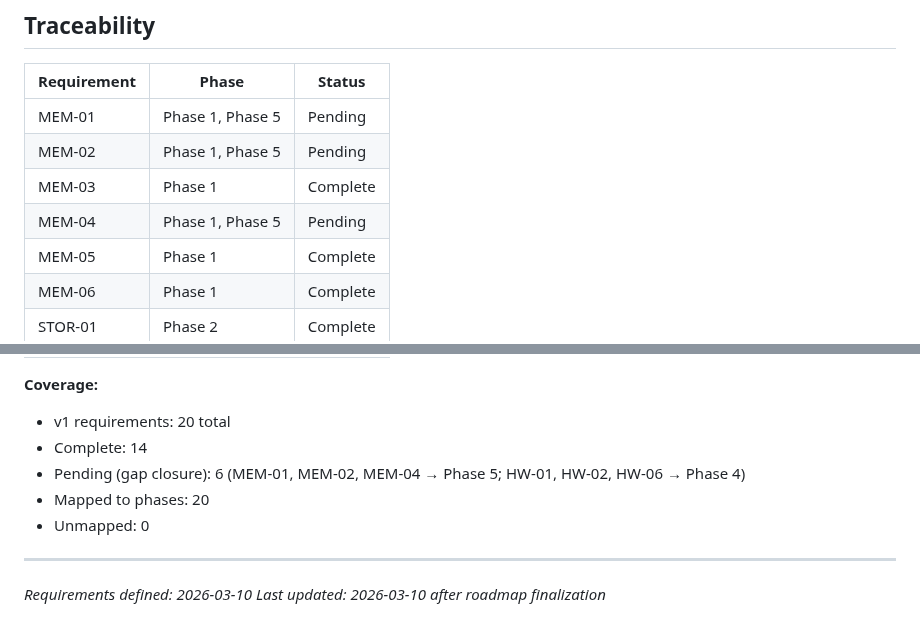
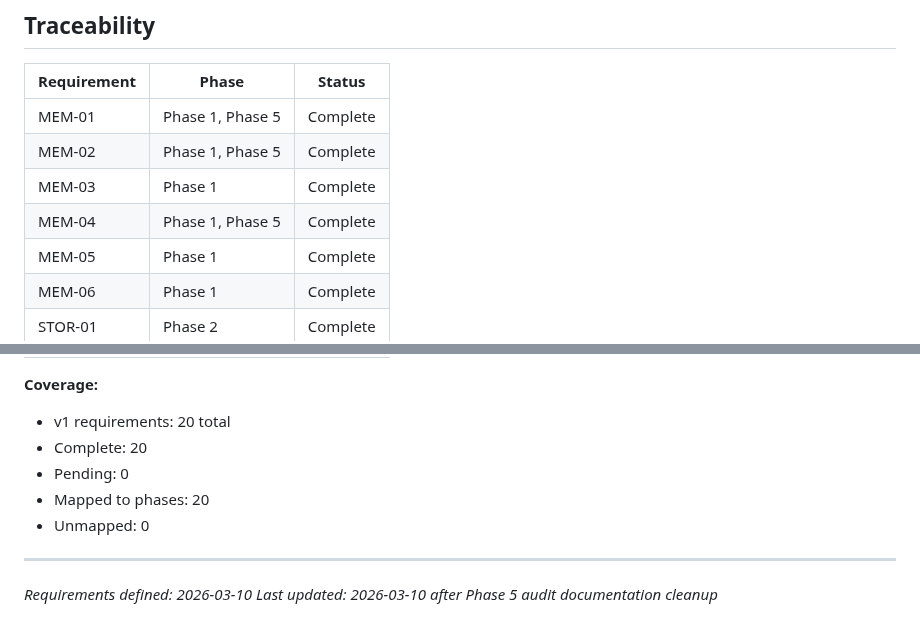
Before and after one commit to prodnull/unix-oidc, a Markdown page: .planning/REQUIREMENTS.md, 2 parts joined by grey strips. GitHub-like rendering.

Commit message:
docs(05-01): mark MEM-01, MEM-02, MEM-04 complete in REQUIREMENTS.md
- Check MEM-01, MEM-02, MEM-04 in requirements checklist
- Update traceability table: Pending -> Complete for all three
- Update coverage: 20/20 complete, 0 pending

Co-Authored-By: Claude Opus 4.6 <noreply@anthropic.com>

```diff
--- a/.planning/REQUIREMENTS.md
+++ b/.planning/REQUIREMENTS.md
@@ -72,10 +72,10 @@ Deferred to future milestones. Tracked but not in current roadmap.
 
 | Requirement | Phase | Status |
 |-------------|-------|--------|
-| MEM-01 | Phase 1, Phase 5 | Pending |
-| MEM-02 | Phase 1, Phase 5 | Pending |
+| MEM-01 | Phase 1, Phase 5 | Complete |
+| MEM-02 | Phase 1, Phase 5 | Complete |
 | MEM-03 | Phase 1 | Complete |
-| MEM-04 | Phase 1, Phase 5 | Pending |
+| MEM-04 | Phase 1, Phase 5 | Complete |
 | MEM-05 | Phase 1 | Complete |
 | MEM-06 | Phase 1 | Complete |
 | STOR-01 | Phase 2 | Complete |
@@ -95,11 +95,11 @@ Deferred to future milestones. Tracked but not in current roadmap.
 
 **Coverage:**
 - v1 requirements: 20 total
-- Complete: 14
-- Pending (gap closure): 6 (MEM-01, MEM-02, MEM-04 → Phase 5; HW-01, HW-02, HW-06 → Phase 4)
+- Complete: 20
+- Pending: 0
 - Mapped to phases: 20
 - Unmapped: 0
 
 ---
 *Requirements defined: 2026-03-10*
-*Last updated: 2026-03-10 after roadmap finalization*
+*Last updated: 2026-03-10 after Phase 5 audit documentation cleanup*
```
Also changed, not shown: other parts of .planning/REQUIREMENTS.md (+3 -3 lines).
